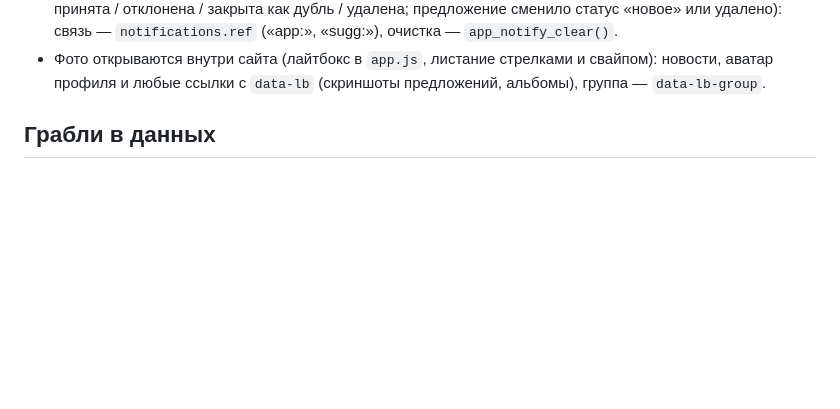
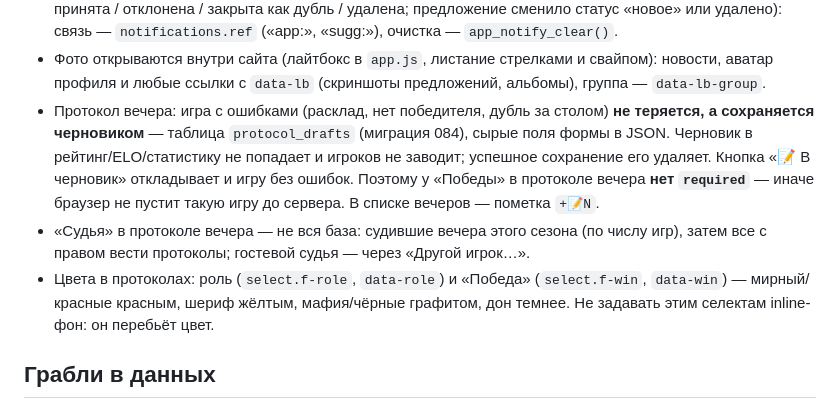
Before and after one commit to BahtukOnce/triada-mendeleeva, a Markdown page: CLAUDE.md, the part around the change. Drawn GitHub-style; blank space fills up the shorter version.

Commit message:
CLAUDE.md: черновики протокола, список судей, цвет «Победы»
Co-Authored-By: Claude Opus 5 <noreply@anthropic.com>

```diff
--- a/CLAUDE.md
+++ b/CLAUDE.md
@@ -82,6 +82,16 @@ curl -s https://triada-mendeleeva.ru/app/version.php
   связь — `notifications.ref` («app:<id>», «sugg:<id>»), очистка — `app_notify_clear()`.
 * Фото открываются внутри сайта (лайтбокс в `app.js`, листание стрелками и свайпом): новости,
   аватар профиля и любые ссылки с `data-lb` (скриншоты предложений, альбомы), группа — `data-lb-group`.
+* Протокол вечера: игра с ошибками (расклад, нет победителя, дубль за столом) **не теряется, а
+  сохраняется черновиком** — таблица `protocol_drafts` (миграция 084), сырые поля формы в JSON.
+  Черновик в рейтинг/ELO/статистику не попадает и игроков не заводит; успешное сохранение его удаляет.
+  Кнопка «📝 В черновик» откладывает и игру без ошибок. Поэтому у «Победы» в протоколе вечера **нет
+  `required`** — иначе браузер не пустит такую игру до сервера. В списке вечеров — пометка `+📝N`.
+* «Судья» в протоколе вечера — не вся база: судившие вечера этого сезона (по числу игр), затем все
+  с правом вести протоколы; гостевой судья — через «Другой игрок…».
+* Цвета в протоколах: роль (`select.f-role`, `data-role`) и «Победа» (`select.f-win`, `data-win`) —
+  мирный/красные красным, шериф жёлтым, мафия/чёрные графитом, дон темнее. Не задавать этим селектам
+  inline-фон: он перебьёт цвет.
 
 ## Грабли в данных
 
```
